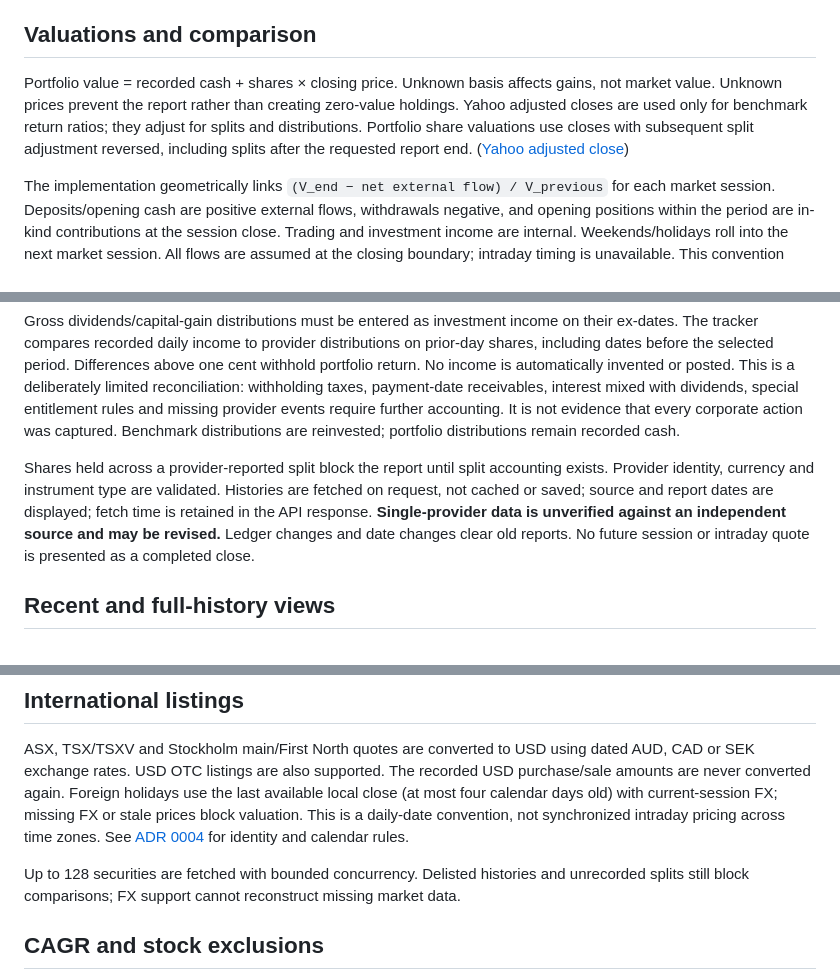
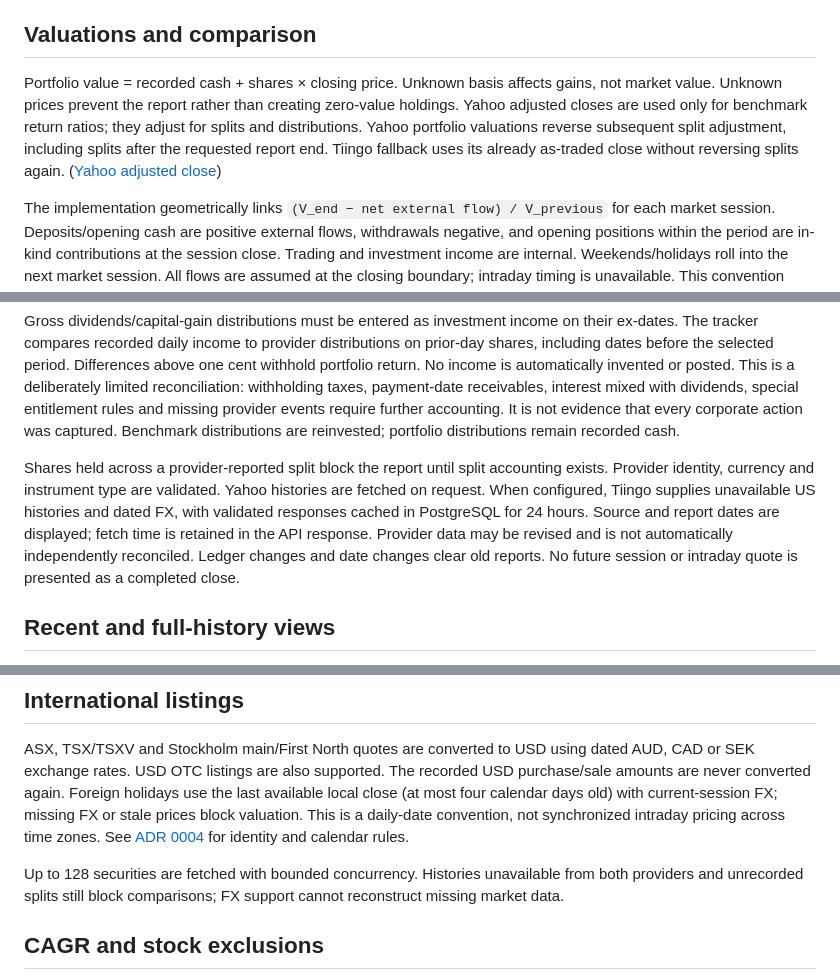
Before and after one commit to anton-sturluson/project-minerva, a Markdown page: investor-platform/docs/performance.md, 3 parts joined by grey strips. Drawn GitHub-style.

Commit message:
Document provider caching and receipt-aware full-history returns

```diff
--- a/investor-platform/docs/performance.md
+++ b/investor-platform/docs/performance.md
@@ -6,7 +6,7 @@ USD-settled long-only equities/ETFs, immutable recorded cash/trades, and daily c
 
 ## Valuations and comparison
 
-Portfolio value = recorded cash + shares × closing price. Unknown basis affects gains, not market value. Unknown prices prevent the report rather than creating zero-value holdings. Yahoo adjusted closes are used only for benchmark return ratios; they adjust for splits and distributions. Portfolio share valuations use closes with subsequent split adjustment reversed, including splits after the requested report end. ([Yahoo adjusted close](https://in.help.yahoo.com/kb/adjusted-close-sln28256.html))
+Portfolio value = recorded cash + shares × closing price. Unknown basis affects gains, not market value. Unknown prices prevent the report rather than creating zero-value holdings. Yahoo adjusted closes are used only for benchmark return ratios; they adjust for splits and distributions. Yahoo portfolio valuations reverse subsequent split adjustment, including splits after the requested report end. Tiingo fallback uses its already as-traded close without reversing splits again. ([Yahoo adjusted close](https://in.help.yahoo.com/kb/adjusted-close-sln28256.html))
 
 The implementation geometrically links `(V_end − net external flow) / V_previous` for each market session. Deposits/opening cash are positive external flows, withdrawals negative, and opening positions within the period are in-kind contributions at the session close. Trading and investment income are internal. Weekends/holidays roll into the next market session. All flows are assumed at the closing boundary; intraday timing is unavailable. This convention approximates flow-adjusted performance and does not claim GIPS compliance. GIPS distinguishes true time-weighted returns using valuations at appropriate flow boundaries. ([GIPS handbook](https://www.gipsstandards.org/standards/gips-standards-for-firms/gips-standards-handbook-for-firms/))
 
@@ -14,7 +14,7 @@ The first available session establishes the baseline (its trading gain is exclud
 
 Gross dividends/capital-gain distributions must be entered as investment income on their ex-dates. The tracker compares recorded daily income to provider distributions on prior-day shares, including dates before the selected period. Differences above one cent withhold portfolio return. No income is automatically invented or posted. This is a deliberately limited reconciliation: withholding taxes, payment-date receivables, interest mixed with dividends, special entitlement rules and missing provider events require further accounting. It is not evidence that every corporate action was captured. Benchmark distributions are reinvested; portfolio distributions remain recorded cash.
 
-Shares held across a provider-reported split block the report until split accounting exists. Provider identity, currency and instrument type are validated. Histories are fetched on request, not cached or saved; source and report dates are displayed; fetch time is retained in the API response. **Single-provider data is unverified against an independent source and may be revised.** Ledger changes and date changes clear old reports. No future session or intraday quote is presented as a completed close.
+Shares held across a provider-reported split block the report until split accounting exists. Provider identity, currency and instrument type are validated. Yahoo histories are fetched on request. When configured, Tiingo supplies unavailable US histories and dated FX, with validated responses cached in PostgreSQL for 24 hours. Source and report dates are displayed; fetch time is retained in the API response. Provider data may be revised and is not automatically independently reconciled. Ledger changes and date changes clear old reports. No future session or intraday quote is presented as a completed close.
 
 ## Recent and full-history views
 
@@ -26,7 +26,7 @@ In a recorded-baseline view, exclusions apply within that period: prior trades r
 
 ASX, TSX/TSXV and Stockholm main/First North quotes are converted to USD using dated AUD, CAD or SEK exchange rates. USD OTC listings are also supported. The recorded USD purchase/sale amounts are never converted again. Foreign holidays use the last available local close (at most four calendar days old) with current-session FX; missing FX or stale prices block valuation. This is a daily-date convention, not synchronized intraday pricing across time zones. See [ADR 0004](decisions/0004-international-market-data.md) for identity and calendar rules.
 
-Up to 128 securities are fetched with bounded concurrency. Delisted histories and unrecorded splits still block comparisons; FX support cannot reconstruct missing market data.
+Up to 128 securities are fetched with bounded concurrency. Histories unavailable from both providers and unrecorded splits still block comparisons; FX support cannot reconstruct missing market data.
 
 ## CAGR and stock exclusions
 
```
Also changed, not shown: other parts of investor-platform/docs/performance.md (+2 -0 lines), investor-platform/docs/portfolio.md (+3 -3 lines).
